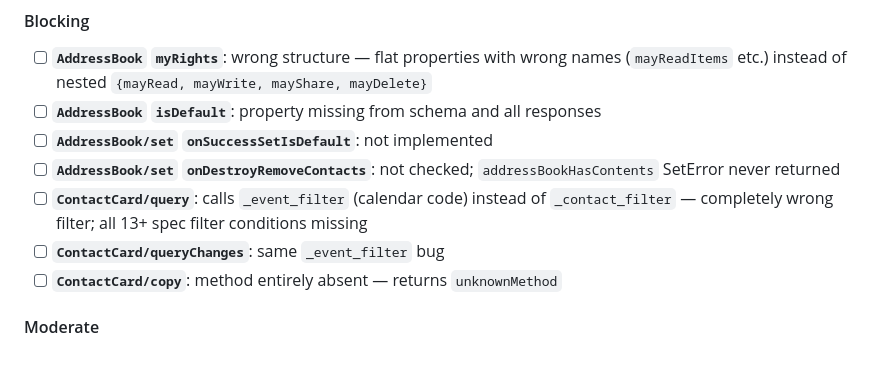
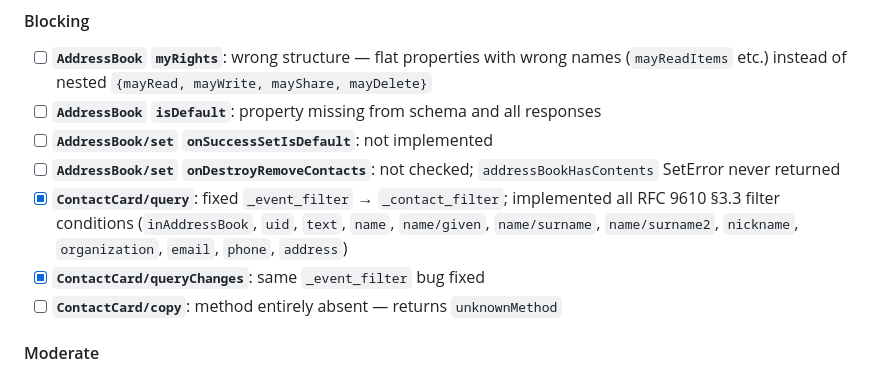
Before and after one commit to jmapio/jmap-perl, a Markdown page: ROADMAP.md, the part around the change. GitHub-like rendering.

Commit message:
Update ROADMAP: mark ContactCard/query filter bugs as fixed
Co-Authored-By: Claude Sonnet 4.6 <noreply@anthropic.com>

```diff
--- a/ROADMAP.md
+++ b/ROADMAP.md
@@ -298,9 +298,10 @@ All referenced specs are in `specs/`.
 - [ ] **`AddressBook/set` `onSuccessSetIsDefault`**: not implemented
 - [ ] **`AddressBook/set` `onDestroyRemoveContacts`**: not checked;
       `addressBookHasContents` SetError never returned
-- [ ] **`ContactCard/query`**: calls `_event_filter` (calendar code) instead of
-      `_contact_filter` — completely wrong filter; all 13+ spec filter conditions missing
-- [ ] **`ContactCard/queryChanges`**: same `_event_filter` bug
+- [x] **`ContactCard/query`**: fixed `_event_filter` → `_contact_filter`; implemented all
+      RFC 9610 §3.3 filter conditions (`inAddressBook`, `uid`, `text`, `name`, `name/given`,
+      `name/surname`, `name/surname2`, `nickname`, `organization`, `email`, `phone`, `address`)
+- [x] **`ContactCard/queryChanges`**: same `_event_filter` bug fixed
 - [ ] **`ContactCard/copy`**: method entirely absent — returns `unknownMethod`
 
 #### Moderate
```
